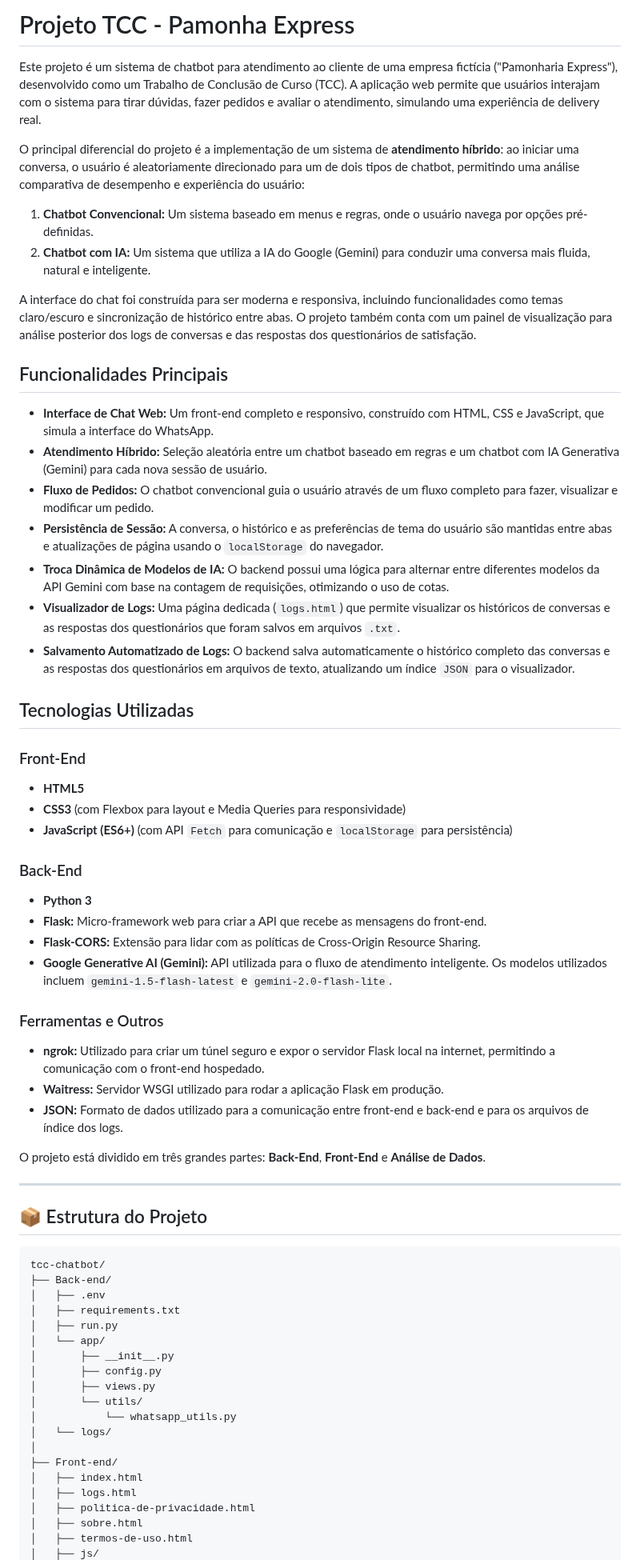
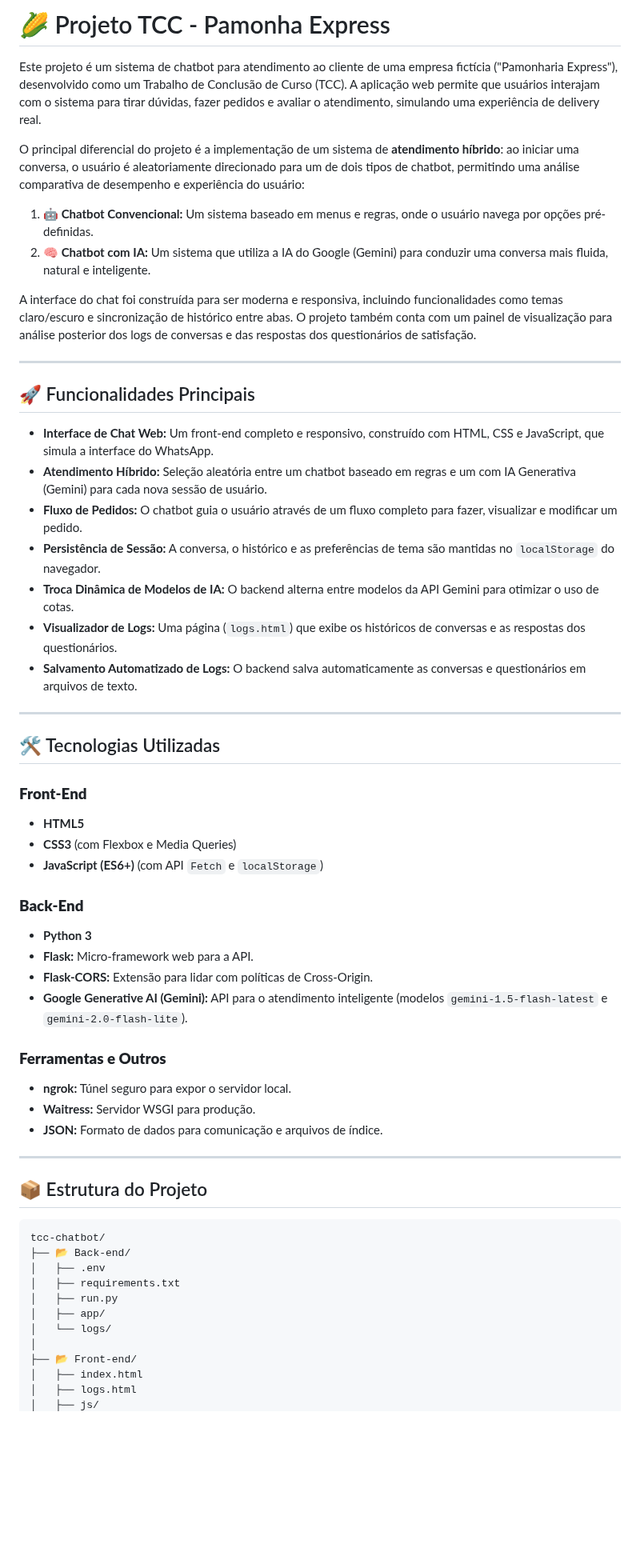
Before and after one commit to cstavaresj/tcc-chatbot, a Markdown page: readme.md, the part around one of its changes. Shown at 80% size. Rendered like a GitHub page; blank space fills up the shorter version.

`````diff
--- a/readme.md
+++ b/readme.md
@@ -1,66 +1,60 @@
-# Projeto TCC - Pamonha Express
+# 🌽 Projeto TCC - Pamonha Express
 
 Este projeto é um sistema de chatbot para atendimento ao cliente de uma empresa fictícia ("Pamonharia Express"), desenvolvido como um Trabalho de Conclusão de Curso (TCC). A aplicação web permite que usuários interajam com o sistema para tirar dúvidas, fazer pedidos e avaliar o atendimento, simulando uma experiência de delivery real.
 
 O principal diferencial do projeto é a implementação de um sistema de **atendimento híbrido**: ao iniciar uma conversa, o usuário é aleatoriamente direcionado para um de dois tipos de chatbot, permitindo uma análise comparativa de desempenho e experiência do usuário:
-1.  **Chatbot Convencional:** Um sistema baseado em menus e regras, onde o usuário navega por opções pré-definidas.
-2.  **Chatbot com IA:** Um sistema que utiliza a IA do Google (Gemini) para conduzir uma conversa mais fluida, natural e inteligente.
+
+1.  **🤖 Chatbot Convencional:** Um sistema baseado em menus e regras, onde o usuário navega por opções pré-definidas.
+2.  **🧠 Chatbot com IA:** Um sistema que utiliza a IA do Google (Gemini) para conduzir uma conversa mais fluida, natural e inteligente.
 
 A interface do chat foi construída para ser moderna e responsiva, incluindo funcionalidades como temas claro/escuro e sincronização de histórico entre abas. O projeto também conta com um painel de visualização para análise posterior dos logs de conversas e das respostas dos questionários de satisfação.
 
-## Funcionalidades Principais
+---
+
+## 🚀 Funcionalidades Principais
 
 * **Interface de Chat Web:** Um front-end completo e responsivo, construído com HTML, CSS e JavaScript, que simula a interface do WhatsApp.
-* **Atendimento Híbrido:** Seleção aleatória entre um chatbot baseado em regras e um chatbot com IA Generativa (Gemini) para cada nova sessão de usuário.
-* **Fluxo de Pedidos:** O chatbot convencional guia o usuário através de um fluxo completo para fazer, visualizar e modificar um pedido.
-* **Persistência de Sessão:** A conversa, o histórico e as preferências de tema do usuário são mantidas entre abas e atualizações de página usando o `localStorage` do navegador.
-* **Troca Dinâmica de Modelos de IA:** O backend possui uma lógica para alternar entre diferentes modelos da API Gemini com base na contagem de requisições, otimizando o uso de cotas.
-* **Visualizador de Logs:** Uma página dedicada (`logs.html`) que permite visualizar os históricos de conversas e as respostas dos questionários que foram salvos em arquivos `.txt`.
-* **Salvamento Automatizado de Logs:** O backend salva automaticamente o histórico completo das conversas e as respostas dos questionários em arquivos de texto, atualizando um índice `JSON` para o visualizador.
+* **Atendimento Híbrido:** Seleção aleatória entre um chatbot baseado em regras e um com IA Generativa (Gemini) para cada nova sessão de usuário.
+* **Fluxo de Pedidos:** O chatbot guia o usuário através de um fluxo completo para fazer, visualizar e modificar um pedido.
+* **Persistência de Sessão:** A conversa, o histórico e as preferências de tema são mantidas no `localStorage` do navegador.
+* **Troca Dinâmica de Modelos de IA:** O backend alterna entre modelos da API Gemini para otimizar o uso de cotas.
+* **Visualizador de Logs:** Uma página (`logs.html`) que exibe os históricos de conversas e as respostas dos questionários.
+* **Salvamento Automatizado de Logs:** O backend salva automaticamente as conversas e questionários em arquivos de texto.
 
-## Tecnologias Utilizadas
+---
 
-### Front-End
+## 🛠️ Tecnologias Utilizadas
+
+### **Front-End**
 * **HTML5**
-* **CSS3** (com Flexbox para layout e Media Queries para responsividade)
-* **JavaScript (ES6+)** (com API `Fetch` para comunicação e `localStorage` para persistência)
+* **CSS3** (com Flexbox e Media Queries)
+* **JavaScript (ES6+)** (com API `Fetch` e `localStorage`)
 
-### Back-End
+### **Back-End**
 * **Python 3**
-* **Flask:** Micro-framework web para criar a API que recebe as mensagens do front-end.
-* **Flask-CORS:** Extensão para lidar com as políticas de Cross-Origin Resource Sharing.
-* **Google Generative AI (Gemini):** API utilizada para o fluxo de atendimento inteligente. Os modelos utilizados incluem `gemini-1.5-flash-latest` e `gemini-2.0-flash-lite`.
+* **Flask:** Micro-framework web para a API.
+* **Flask-CORS:** Extensão para lidar com políticas de Cross-Origin.
+* **Google Generative AI (Gemini):** API para o atendimento inteligente (modelos `gemini-1.5-flash-latest` e `gemini-2.0-flash-lite`).
 
-### Ferramentas e Outros
-* **ngrok:** Utilizado para criar um túnel seguro e expor o servidor Flask local na internet, permitindo a comunicação com o front-end hospedado.
-* **Waitress:** Servidor WSGI utilizado para rodar a aplicação Flask em produção.
-* **JSON:** Formato de dados utilizado para a comunicação entre front-end e back-end e para os arquivos de índice dos logs.
-
-
-O projeto está dividido em três grandes partes: **Back-End**, **Front-End** e **Análise de Dados**.
+### **Ferramentas e Outros**
+* **ngrok:** Túnel seguro para expor o servidor local.
+* **Waitress:** Servidor WSGI para produção.
+* **JSON:** Formato de dados para comunicação e arquivos de índice.
 
 ---
 
 ## 📦 Estrutura do Projeto
 
-````plaintext
+```plaintext
 tcc-chatbot/
-├── Back-end/
+├── 📂 Back-end/
 │   ├── .env
 │   ├── requirements.txt
 │   ├── run.py
-│   └── app/
-│       ├── __init__.py
-│       ├── config.py
-│       ├── views.py
-│       └── utils/
-│           └── whatsapp_utils.py
+│   ├── app/
 │   └── logs/
 │
-├── Front-end/
+├── 📂 Front-end/
 │   ├── index.html
 │   ├── logs.html
-│   ├── politica-de-privacidade.html
-│   ├── sobre.html
-│   ├── termos-de-uso.html
 │   ├── js/
`````
Also changed, not shown: other parts of readme.md (+47 -116 lines).
